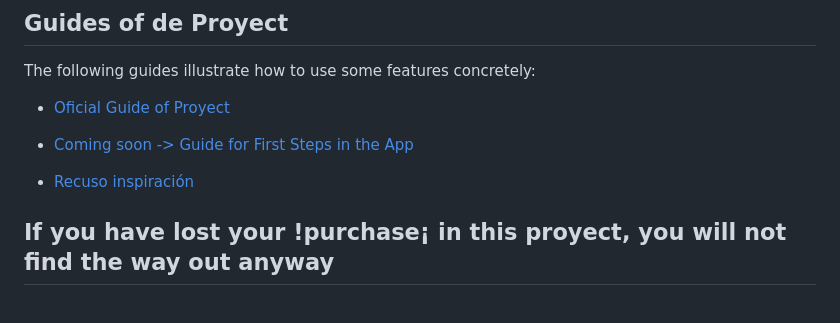
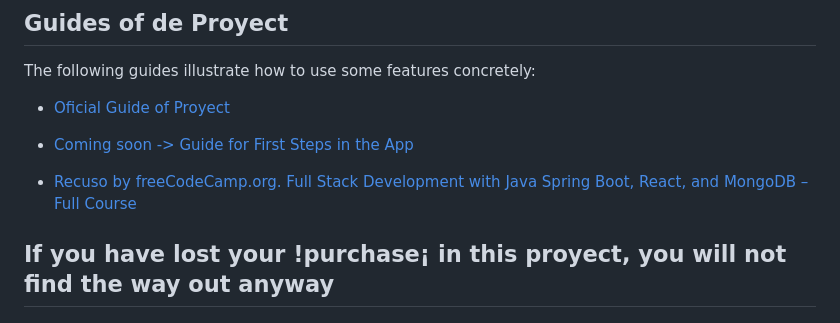
Before and after one commit to jmatisam/MagDitail, a Markdown page: README.md, the part around the change. Rendered like a GitHub page.

```diff
--- a/README.md
+++ b/README.md
@@ -17,7 +17,7 @@ The following guides illustrate how to use some features concretely:
 
 * [Coming soon -> Guide for First Steps in the App](https://www.canva.com/design/DAGIgrvvJP4/hOPIi2iH5ONc5yRDCF9Cjw/view?utm_content=DAGIgrvvJP4&utm_campaign=designshare&utm_medium=link&utm_source=editor)
 
-* [Recuso inspiración](https://www.youtube.com/watch?v=5PdEmeopJVQ)
+* [Recuso by freeCodeCamp.org. Full Stack Development with Java Spring Boot, React, and MongoDB – Full Course ](https://www.youtube.com/watch?v=5PdEmeopJVQ)
 ## If you have lost your !purchase¡ in this proyect, you will not find the way out anyway
 
 ### Reference Documentation
```
